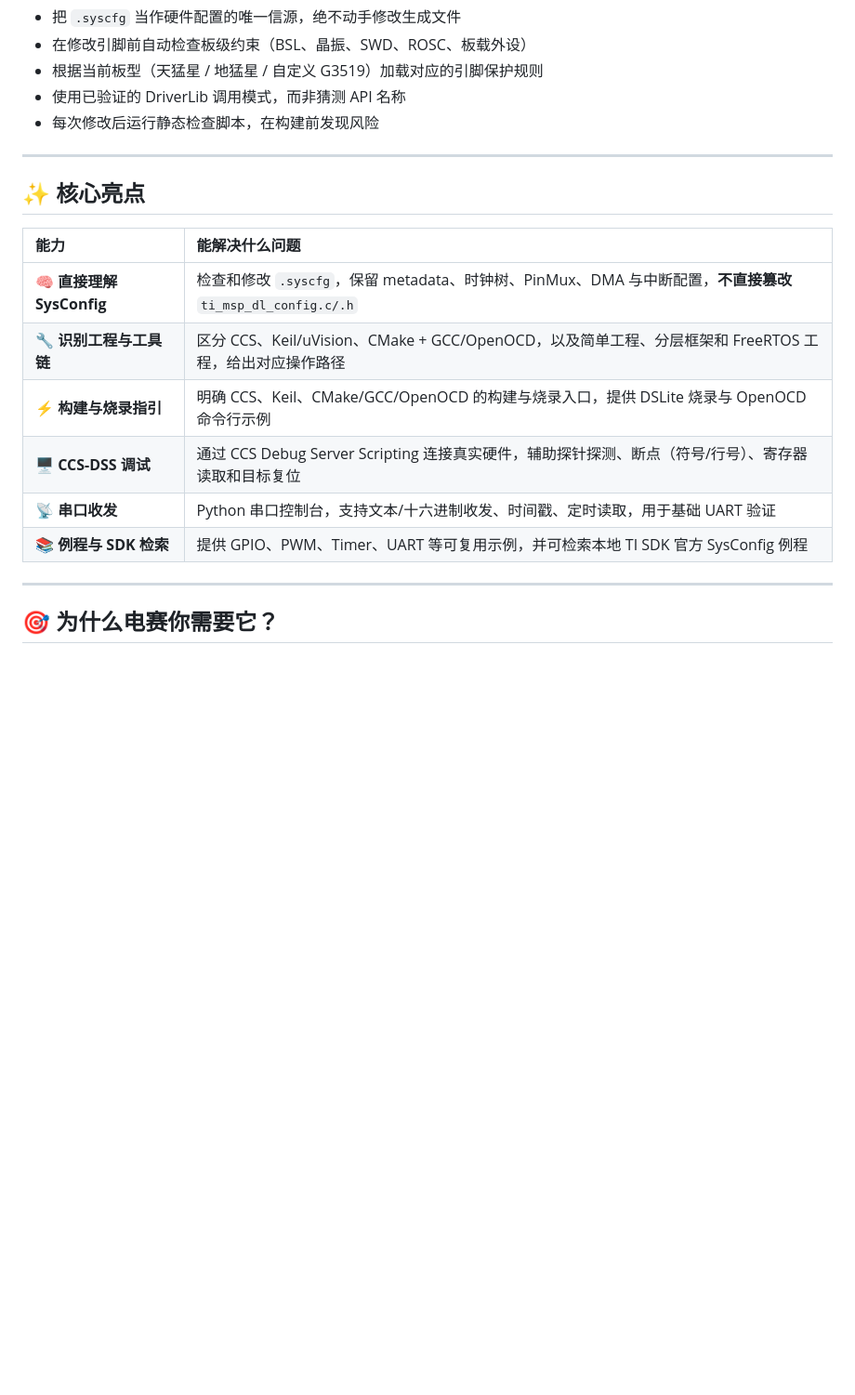
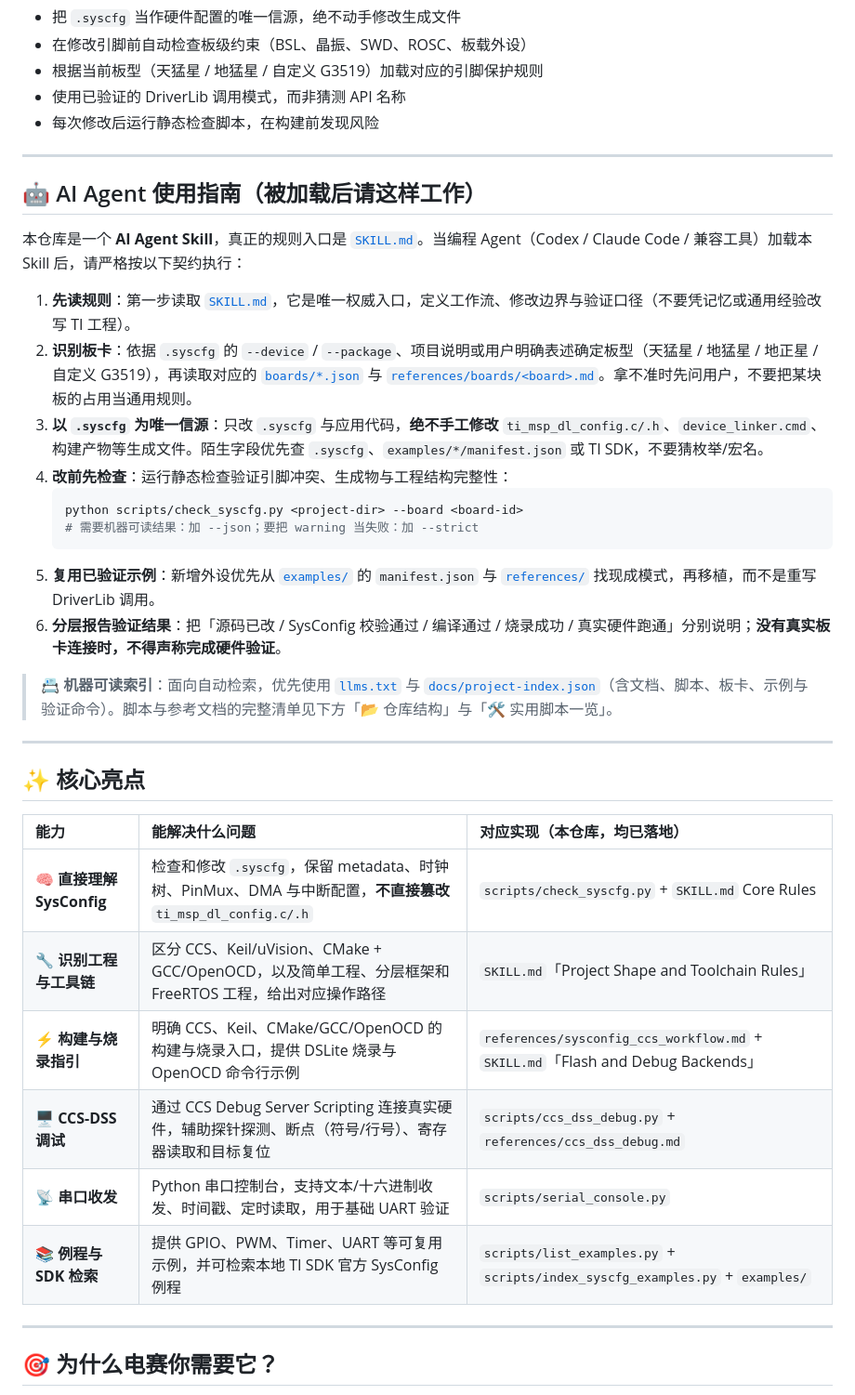
Before and after one commit to Ibook000/mspm0-skill, a Markdown page: README.md, the part around one of its changes. Shown at 93% size. GitHub-like rendering; blank space fills up the shorter version.

Commit message:
docs: 完善 README，新增 AI Agent 使用指南并标注亮点实现位置
- 新增「🤖 AI Agent 使用指南」章节，明确 Agent 加载后的标准动作
  （先读 SKILL.md → 识别板卡 → 仅改 .syscfg/应用代码 → 改前跑
  check_syscfg.py → 分层报告验证结果），并指向 llms.txt / project-index.json 机器索引
- 核心亮点表增加「对应实现」列，逐条证明 6 项能力均有脚本/文档落地
- 强化「使用」章节的指令模板，补充 --board 参数与板卡名提示

````diff
--- a/README.md
+++ b/README.md
@@ -53,16 +53,35 @@ Use this repository when you want AI-assisted MSPM0 firmware development, SysCon
 
 ---
 
+## 🤖 AI Agent 使用指南（被加载后请这样工作）
+
+本仓库是一个 **AI Agent Skill**，真正的规则入口是 [`SKILL.md`](SKILL.md)。当编程 Agent（Codex / Claude Code / 兼容工具）加载本 Skill 后，请严格按以下契约执行：
+
+1. **先读规则**：第一步读取 [`SKILL.md`](SKILL.md)，它是唯一权威入口，定义工作流、修改边界与验证口径（不要凭记忆或通用经验改写 TI 工程）。
+2. **识别板卡**：依据 `.syscfg` 的 `--device` / `--package`、项目说明或用户明确表述确定板型（天猛星 / 地猛星 / 地正星 / 自定义 G3519），再读取对应的 [`boards/*.json`](boards/) 与 [`references/boards/<board>.md`](references/boards/)。拿不准时先问用户，不要把某块板的占用当通用规则。
+3. **以 `.syscfg` 为唯一信源**：只改 `.syscfg` 与应用代码，**绝不手工修改** `ti_msp_dl_config.c/.h`、`device_linker.cmd`、构建产物等生成文件。陌生字段优先查 `.syscfg`、`examples/*/manifest.json` 或 TI SDK，不要猜枚举/宏名。
+4. **改前先检查**：运行静态检查验证引脚冲突、生成物与工程结构完整性：
+   ```bash
+   python scripts/check_syscfg.py <project-dir> --board <board-id>
+   # 需要机器可读结果：加 --json；要把 warning 当失败：加 --strict
+   ```
+5. **复用已验证示例**：新增外设优先从 [`examples/`](examples/) 的 `manifest.json` 与 [`references/`](references/) 找现成模式，再移植，而不是重写 DriverLib 调用。
+6. **分层报告验证结果**：把「源码已改 / SysConfig 校验通过 / 编译通过 / 烧录成功 / 真实硬件跑通」分别说明；**没有真实板卡连接时，不得声称完成硬件验证**。
+
+> 📇 **机器可读索引**：面向自动检索，优先使用 [`llms.txt`](llms.txt) 与 [`docs/project-index.json`](docs/project-index.json)（含文档、脚本、板卡、示例与验证命令）。脚本与参考文档的完整清单见下方「📂 仓库结构」与「🛠️ 实用脚本一览」。
+
+---
+
 ## ✨ 核心亮点
 
-| 能力 | 能解决什么问题 |
-| :--- | :--- |
-| 🧠 **直接理解 SysConfig** | 检查和修改 `.syscfg`，保留 metadata、时钟树、PinMux、DMA 与中断配置，**不直接篡改** `ti_msp_dl_config.c/.h` |
-| 🔧 **识别工程与工具链** | 区分 CCS、Keil/uVision、CMake + GCC/OpenOCD，以及简单工程、分层框架和 FreeRTOS 工程，给出对应操作路径 |
-| ⚡ **构建与烧录指引** | 明确 CCS、Keil、CMake/GCC/OpenOCD 的构建与烧录入口，提供 DSLite 烧录与 OpenOCD 命令行示例 |
-| 🖥️ **CCS-DSS 调试** | 通过 CCS Debug Server Scripting 连接真实硬件，辅助探针探测、断点（符号/行号）、寄存器读取和目标复位 |
-| 📡 **串口收发** | Python 串口控制台，支持文本/十六进制收发、时间戳、定时读取，用于基础 UART 验证 |
-| 📚 **例程与 SDK 检索** | 提供 GPIO、PWM、Timer、UART 等可复用示例，并可检索本地 TI SDK 官方 SysConfig 例程 |
+| 能力 | 能解决什么问题 | 对应实现（本仓库，均已落地） |
+| :--- | :--- | :--- |
+| 🧠 **直接理解 SysConfig** | 检查和修改 `.syscfg`，保留 metadata、时钟树、PinMux、DMA 与中断配置，**不直接篡改** `ti_msp_dl_config.c/.h` | `scripts/check_syscfg.py` + `SKILL.md` Core Rules |
+| 🔧 **识别工程与工具链** | 区分 CCS、Keil/uVision、CMake + GCC/OpenOCD，以及简单工程、分层框架和 FreeRTOS 工程，给出对应操作路径 | `SKILL.md`「Project Shape and Toolchain Rules」 |
+| ⚡ **构建与烧录指引** | 明确 CCS、Keil、CMake/GCC/OpenOCD 的构建与烧录入口，提供 DSLite 烧录与 OpenOCD 命令行示例 | `references/sysconfig_ccs_workflow.md` + `SKILL.md`「Flash and Debug Backends」 |
+| 🖥️ **CCS-DSS 调试** | 通过 CCS Debug Server Scripting 连接真实硬件，辅助探针探测、断点（符号/行号）、寄存器读取和目标复位 | `scripts/ccs_dss_debug.py` + `references/ccs_dss_debug.md` |
+| 📡 **串口收发** | Python 串口控制台，支持文本/十六进制收发、时间戳、定时读取，用于基础 UART 验证 | `scripts/serial_console.py` |
+| 📚 **例程与 SDK 检索** | 提供 GPIO、PWM、Timer、UART 等可复用示例，并可检索本地 TI SDK 官方 SysConfig 例程 | `scripts/list_examples.py` + `scripts/index_syscfg_examples.py` + `examples/` |
 
 ---
 
````
Also changed, not shown: other parts of README.md (+12 -6 lines).
